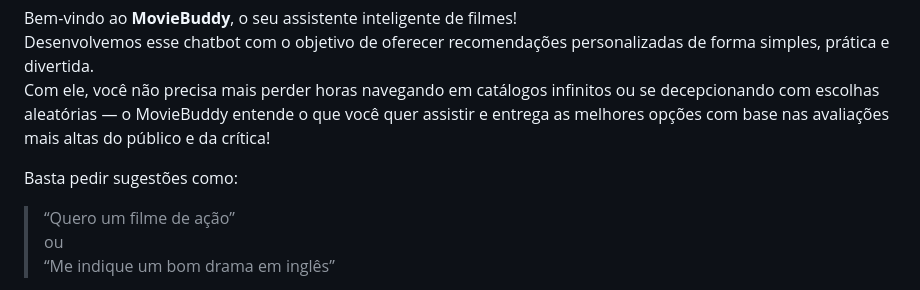
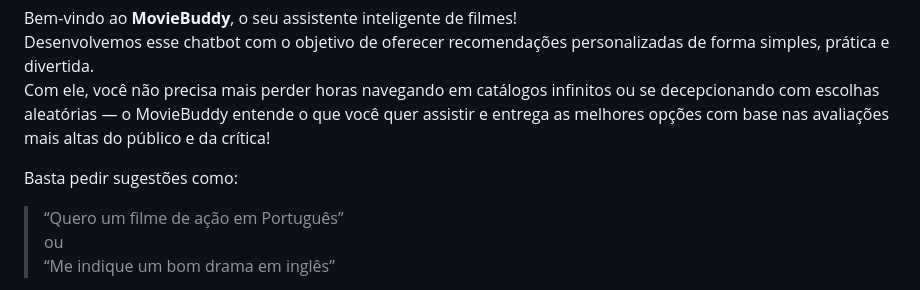
Before and after one commit to ClaudioFilipe00/Chatbot-MovieBuddy, a Markdown page: README.md, the part around the change. Drawn GitHub-style.

Commit message:
ATT README

```diff
--- a/README.md
+++ b/README.md
@@ -5,7 +5,7 @@ Desenvolvemos esse chatbot com o objetivo de oferecer recomendações personaliz
 Com ele, você não precisa mais perder horas navegando em catálogos infinitos ou se decepcionando com escolhas aleatórias — o MovieBuddy entende o que você quer assistir e entrega as melhores opções com base nas avaliações mais altas do público e da crítica!
 
 Basta pedir sugestões como:
-> “Quero um filme de ação”
+> “Quero um filme de ação em Português”
 ou
 > “Me indique um bom drama em inglês”
 
```
